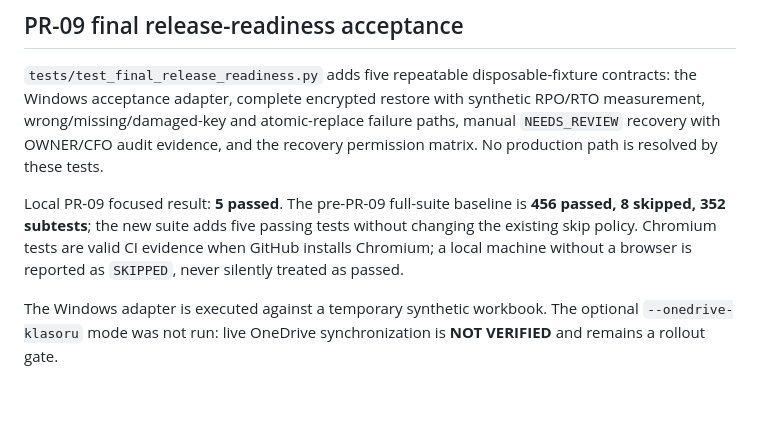
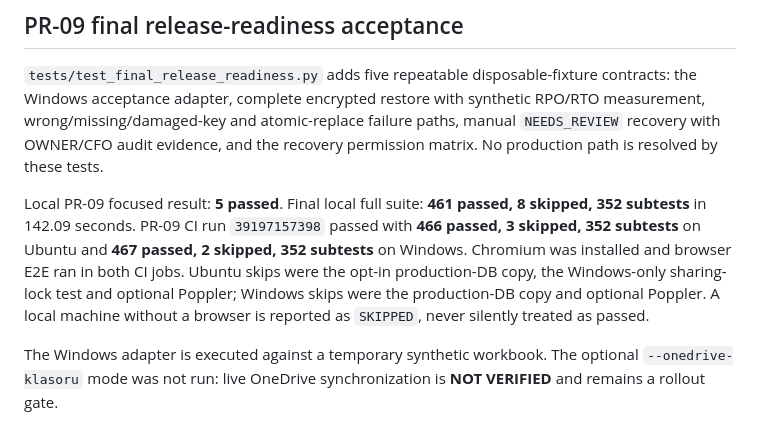
Before and after one commit to twonezerotwo-hue/touche-finans-ai, a Markdown page: TESTING.md, the part around the change. GitHub-like rendering; blank space fills up the shorter version.

```diff
--- a/TESTING.md
+++ b/TESTING.md
@@ -63,11 +63,14 @@ failure paths, manual `NEEDS_REVIEW` recovery with OWNER/CFO audit evidence,
 and the recovery permission matrix. No production path is resolved by these
 tests.
 
-Local PR-09 focused result: **5 passed**. The pre-PR-09 full-suite baseline is
-**456 passed, 8 skipped, 352 subtests**; the new suite adds five passing tests
-without changing the existing skip policy. Chromium tests are valid CI evidence
-when GitHub installs Chromium; a local machine without a browser is reported as
-`SKIPPED`, never silently treated as passed.
+Local PR-09 focused result: **5 passed**. Final local full suite:
+**461 passed, 8 skipped, 352 subtests** in 142.09 seconds. PR-09 CI run
+`39197157398` passed with **466 passed, 3 skipped, 352 subtests** on Ubuntu and
+**467 passed, 2 skipped, 352 subtests** on Windows. Chromium was installed and
+browser E2E ran in both CI jobs. Ubuntu skips were the opt-in production-DB copy,
+the Windows-only sharing-lock test and optional Poppler; Windows skips were the
+production-DB copy and optional Poppler. A local machine without a browser is
+reported as `SKIPPED`, never silently treated as passed.
 
 The Windows adapter is executed against a temporary synthetic workbook. The
 optional `--onedrive-klasoru` mode was not run: live OneDrive synchronization is
```
Also changed, not shown: PRODUCT_READINESS_REPORT.md (+24 -5 lines).
